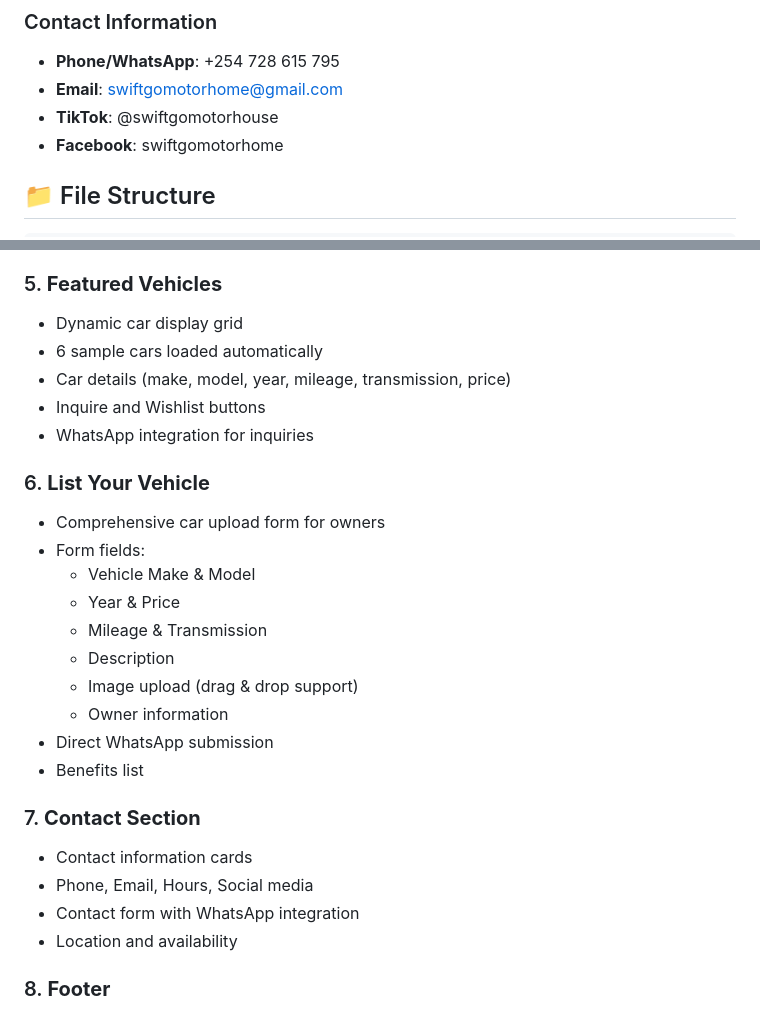
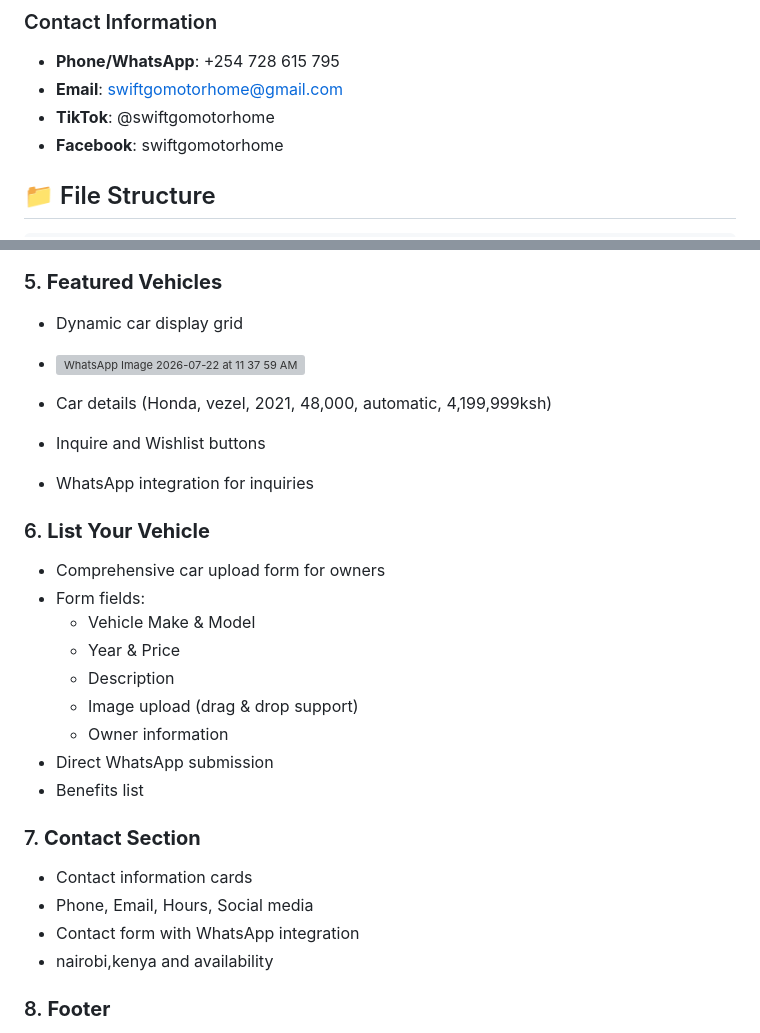
Before and after one commit to swiftgomotorhome-byte/swiftgo-motorhub, a Markdown page: README.md, 2 parts joined by grey strips. Rendered like a GitHub page; grey boxes are pictures that could not be loaded.

Commit message:
Fix TikTok handle and update image links in README
Updated TikTok handle and added image references in README.

```diff
--- a/README.md
+++ b/README.md
@@ -11,7 +11,7 @@ Welcome to the SwiftGo MotorHub marketing website! This is a professional, fully
 ### Contact Information
 - **Phone/WhatsApp**: +254 728 615 795
 - **Email**: swiftgomotorhome@gmail.com
-- **TikTok**: @swiftgomotorhouse
+- **TikTok**: @swiftgomotorhome
 - **Facebook**: swiftgomotorhome
 
 ## 📁 File Structure
@@ -58,8 +60,9 @@ swiftgo-motorhub/
 
 ### 5. **Featured Vehicles**
 - Dynamic car display grid
-- 6 sample cars loaded automatically
-- Car details (make, model, year, mileage, transmission, price)
+- <img width="960" height="584" alt="WhatsApp Image 2026-07-22 at 11 37 59 AM (1)" src="https://github.com/user-attachments/assets/30bb656b-65bf-43e2-b234-cbc8d4c0c5cc" />
+
+- Car details (Honda, vezel, 2021, 48,000, automatic, 4,199,999ksh)
 - Inquire and Wishlist buttons
 - WhatsApp integration for inquiries
 
@@ -68,7 +71,6 @@ swiftgo-motorhub/
 - Form fields:
   - Vehicle Make & Model
   - Year & Price
-  - Mileage & Transmission
   - Description
   - Image upload (drag & drop support)
   - Owner information
@@ -79,7 +81,7 @@ swiftgo-motorhub/
 - Contact information cards
 - Phone, Email, Hours, Social media
 - Contact form with WhatsApp integration
-- Location and availability
+- nairobi,kenya and availability
 
 ### 8. **Footer**
 - Quick links
```
Also changed, not shown: other parts of README.md (+3 -1 lines).
